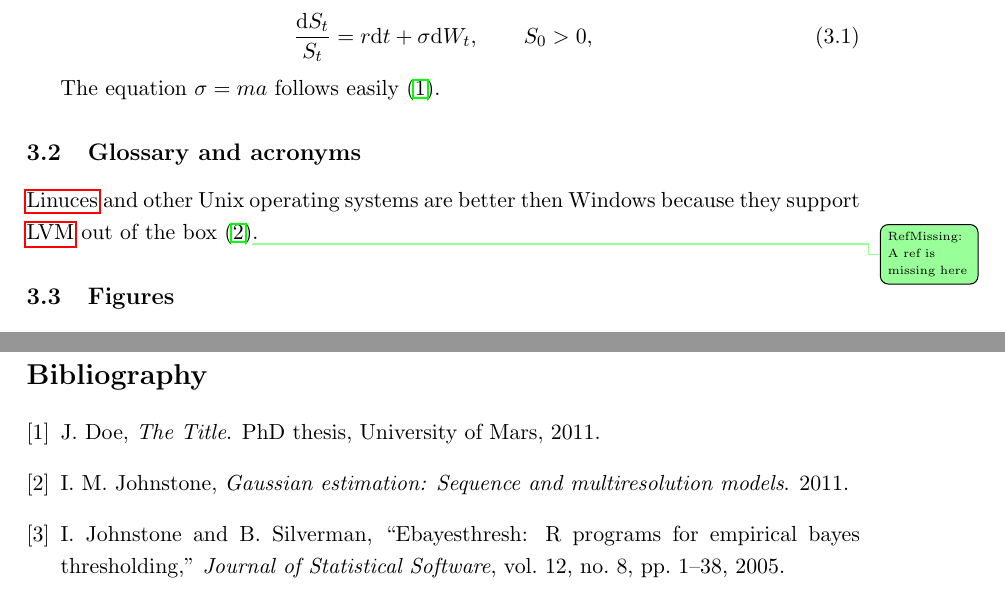
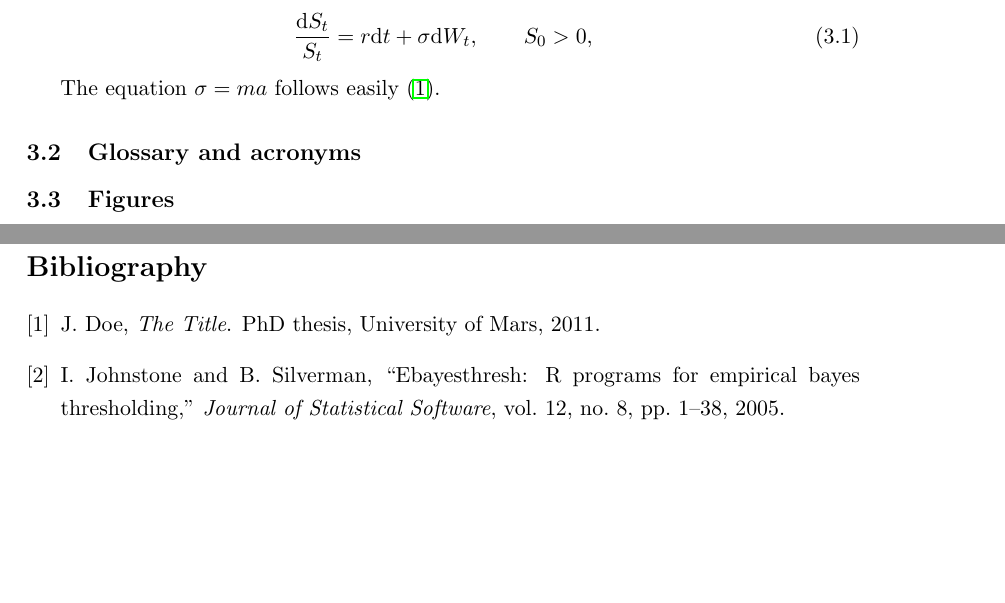
Before and after one commit to mxochicale/learning-latex-action, a LaTeX thesis (thesis/thesis.tex, which reads thesis/contents/main.tex): two parts of pages 7 and 12 of 12, joined at a grey line, cut so that both start at the same text, the shorter picture padded with empty space. Compiled offline with pdfLaTeX.

Commit message:
comments glossary terms in main.tex; comments in thesis.tex

```diff
--- a/thesis/contents/main.tex
+++ b/thesis/contents/main.tex
@@ -12,7 +12,7 @@ The equation $\sigma = m a$ follows easily~\cite{Doe11}.
 
 \subsection{Glossary and acronyms}
 
-\Glspl{Linux} and other Unix operating systems are better then Windows because they support \gls{lvm} out of the box~\cite{Joh11}\insertref{A ref is missing here}.
+%\Glspl{Linux} and other Unix operating systems are better then Windows because they support \gls{lvm} out of the box~\cite{Joh11}\insertref{A ref is missing here}.
 
 \subsection{Figures}
 Here is an example~\cite{JohSil05} of how to inserta picture:
```
Also changed, not shown: thesis/thesis.tex (+0 -1 lines).
